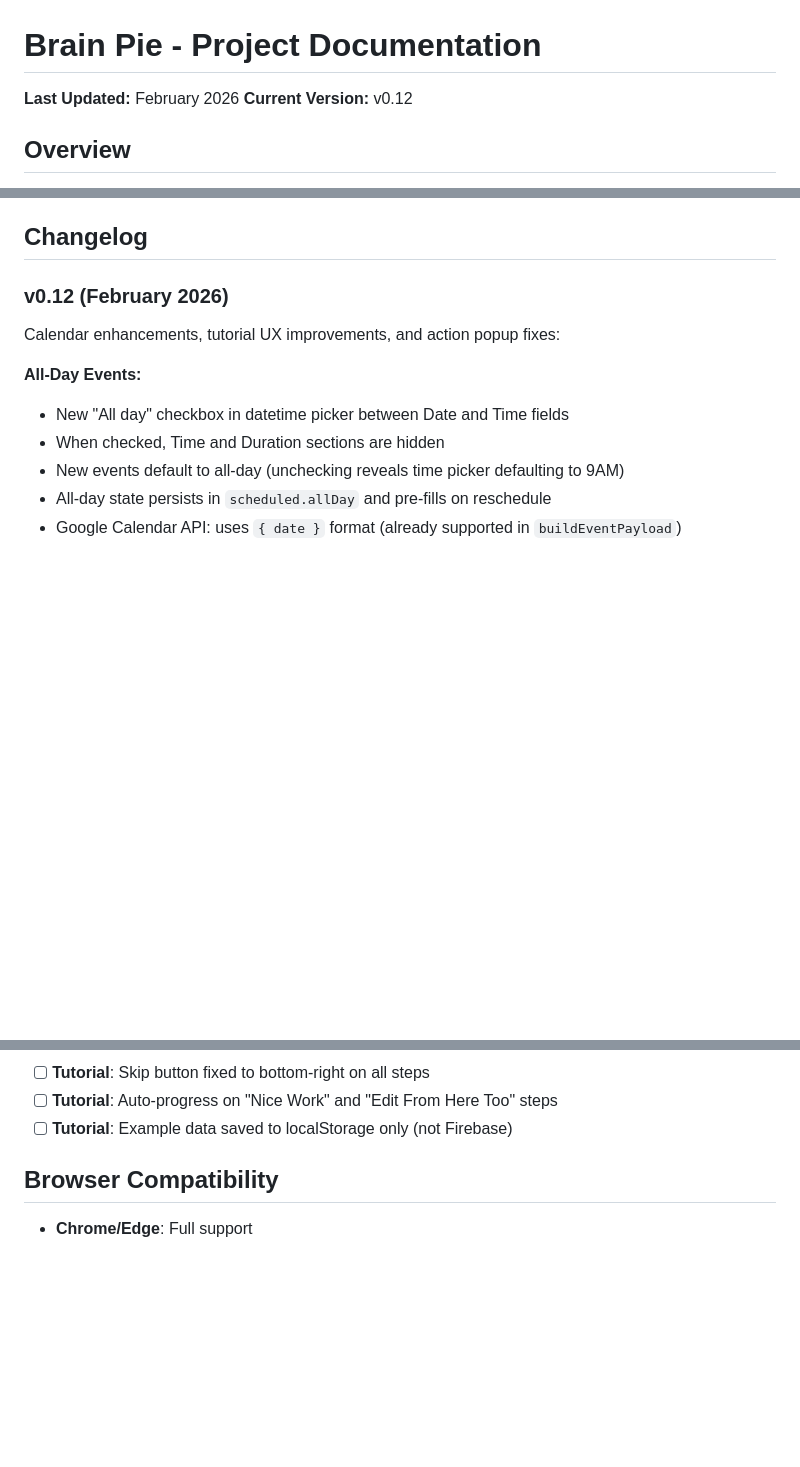
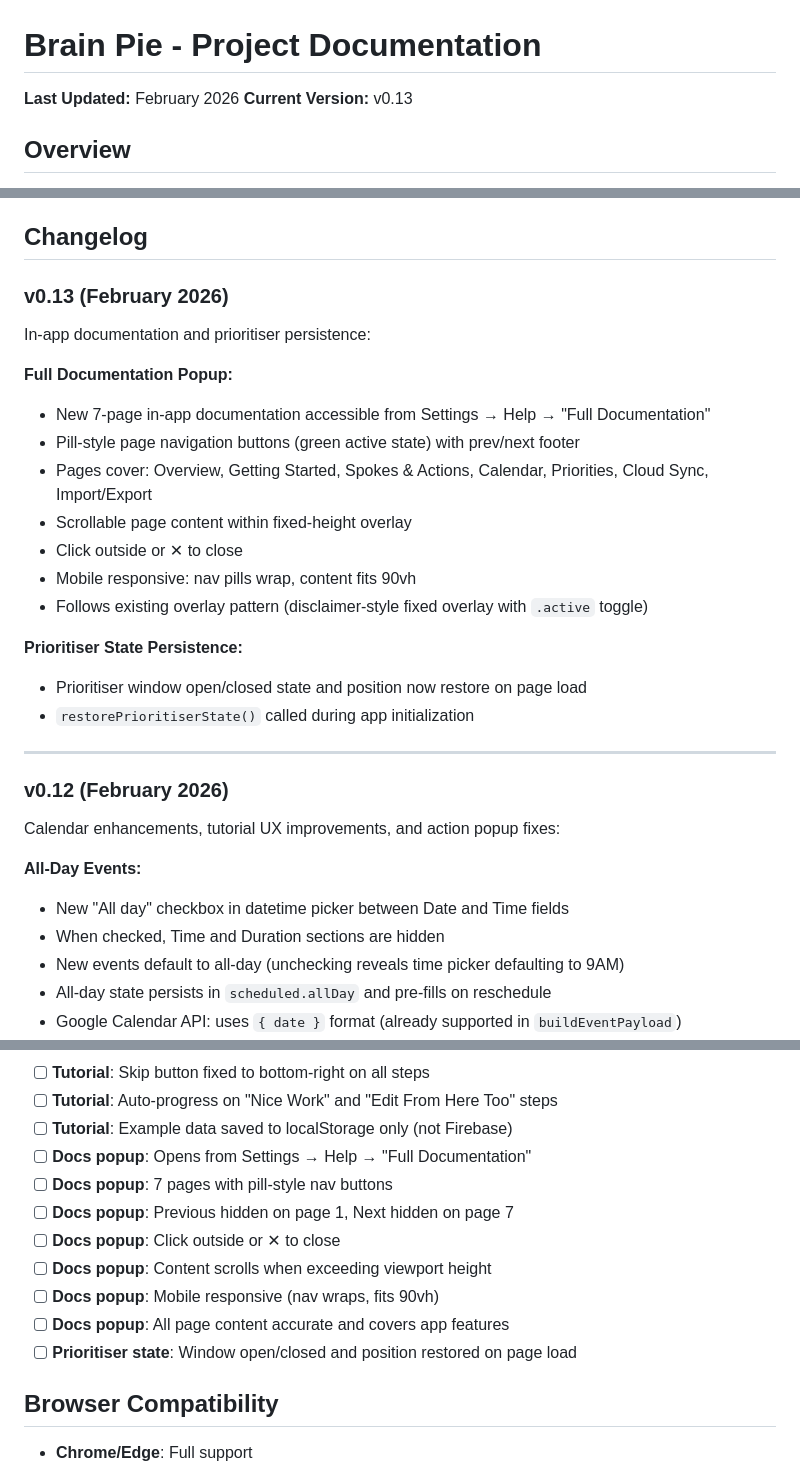
Before and after one commit to ryanthegecko/brain-pie, a Markdown page: claude.md, 3 parts joined by grey strips. GitHub-like rendering; blank space fills up the shorter version.

Commit message:
docs: Bump to v0.13, add changelog for docs popup and prioritiser persistence
Co-Authored-By: Claude Opus 4.6 <noreply@anthropic.com>

```diff
--- a/claude.md
+++ b/claude.md
@@ -1,7 +1,7 @@
 # Brain Pie - Project Documentation
 
 **Last Updated:** February 2026
-**Current Version:** v0.12
+**Current Version:** v0.13
 
 ## Overview
 Brain Pie is a visual mind organization tool that uses a 4-layer pie chart system to help users organize thoughts, tasks, and actions. It's a completely client-side web application with no backend, ensuring privacy and offline functionality.
@@ -329,6 +330,24 @@ The solution is **virtual canvas rendering with viewBox scaling** — the same t
 3. **Text overflow** on small slices not handled gracefully
 
 ## Changelog
+
+### v0.13 (February 2026)
+In-app documentation and prioritiser persistence:
+
+**Full Documentation Popup:**
+- New 7-page in-app documentation accessible from Settings → Help → "Full Documentation"
+- Pill-style page navigation buttons (green active state) with prev/next footer
+- Pages cover: Overview, Getting Started, Spokes & Actions, Calendar, Priorities, Cloud Sync, Import/Export
+- Scrollable page content within fixed-height overlay
+- Click outside or ✕ to close
+- Mobile responsive: nav pills wrap, content fits 90vh
+- Follows existing overlay pattern (disclaimer-style fixed overlay with `.active` toggle)
+
+**Prioritiser State Persistence:**
+- Prioritiser window open/closed state and position now restore on page load
+- `restorePrioritiserState()` called during app initialization
+
+---
 
 ### v0.12 (February 2026)
 Calendar enhancements, tutorial UX improvements, and action popup fixes:
@@ -1051,6 +1070,14 @@ Debug.log('message', data)
 - [ ] **Tutorial**: Skip button fixed to bottom-right on all steps
 - [ ] **Tutorial**: Auto-progress on "Nice Work" and "Edit From Here Too" steps
 - [ ] **Tutorial**: Example data saved to localStorage only (not Firebase)
+- [ ] **Docs popup**: Opens from Settings → Help → "Full Documentation"
+- [ ] **Docs popup**: 7 pages with pill-style nav buttons
+- [ ] **Docs popup**: Previous hidden on page 1, Next hidden on page 7
+- [ ] **Docs popup**: Click outside or ✕ to close
+- [ ] **Docs popup**: Content scrolls when exceeding viewport height
+- [ ] **Docs popup**: Mobile responsive (nav wraps, fits 90vh)
+- [ ] **Docs popup**: All page content accurate and covers app features
+- [ ] **Prioritiser state**: Window open/closed and position restored on page load
 
 ## Browser Compatibility
 - **Chrome/Edge**: Full support
```
Also changed, not shown: other parts of claude.md (+2 -1 lines).
